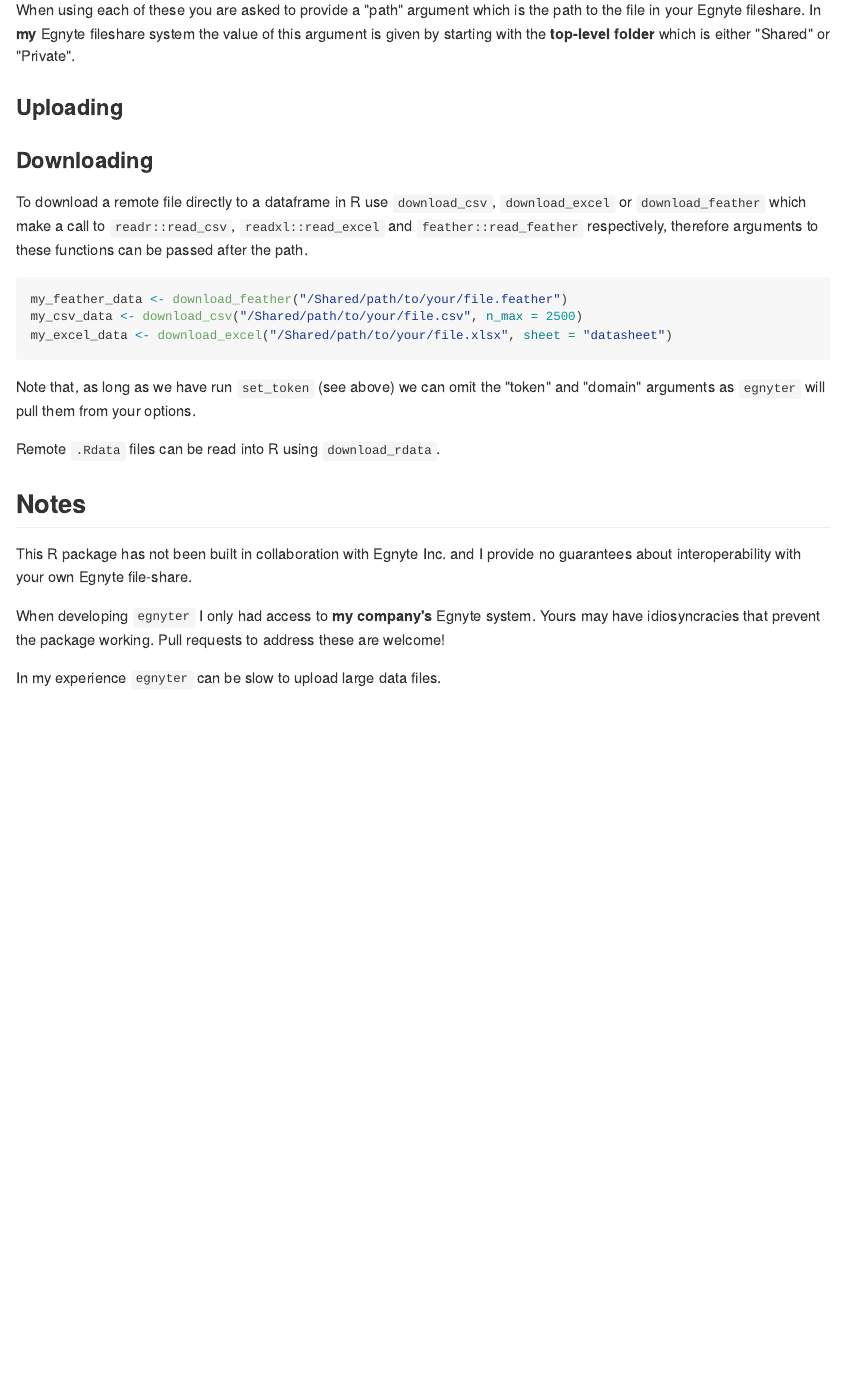
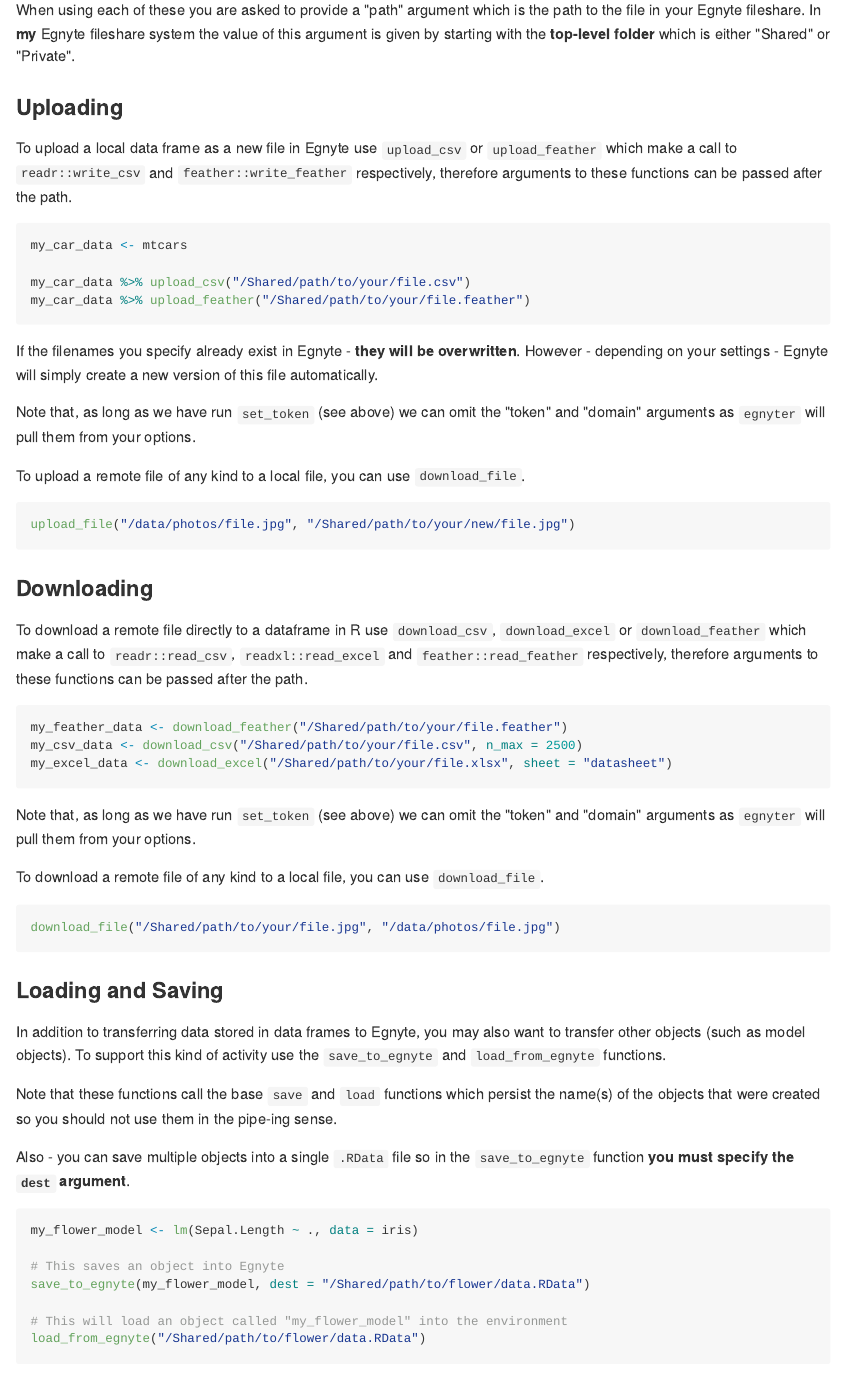
Before and after one commit to joshmuncke/egnyter, an R Markdown document (README.Rmd): the page in a window 1100 px wide, from 1510 px down. The pictures show the output file README.md that the author committed with the source, drawn offline in the style of GitHub.

Commit message:
Fixed download and upload functions! Updated README.

````diff
--- a/README.Rmd
+++ b/README.Rmd
@@ -66,6 +66,24 @@
 
 ### Uploading
 
+To upload a local data frame as a new file in Egnyte use `upload_csv` or `upload_feather` which make a call to `readr::write_csv` and `feather::write_feather` respectively, therefore arguments to these functions can be passed after the path.
+
+```{r eval = F}
+my_car_data <- mtcars
+
+my_car_data %>% upload_csv("/Shared/path/to/your/file.csv")
+my_car_data %>% upload_feather("/Shared/path/to/your/file.feather")
+```
+
+If the filenames you specify already exist in Egnyte - **they will be overwritten**. However - depending on your settings - Egnyte will simply create a new version of this file automatically.
+
+Note that, as long as we have run `set_token` (see above) we can omit the "token" and "domain" arguments as `egnyter` will pull them from your options.
+
+To upload a remote file of any kind to a local file, you can use `download_file`.
+
+```{r eval = F}
+upload_file("/data/photos/file.jpg", "/Shared/path/to/your/new/file.jpg")
+```
 
 ### Downloading
 
@@ -79,7 +97,29 @@
 
 Note that, as long as we have run `set_token` (see above) we can omit the "token" and "domain" arguments as `egnyter` will pull them from your options.
 
-Remote `.Rdata` files can be read into R using `download_rdata`.
+To download a remote file of any kind to a local file, you can use `download_file`.
+
+```{r eval = F}
+download_file("/Shared/path/to/your/file.jpg", "/data/photos/file.jpg")
+```
+
+### Loading and Saving
+
+In addition to transferring data stored in data frames to Egnyte, you may also want to transfer other objects (such as model objects). To support this kind of activity use the `save_to_egnyte` and `load_from_egnyte` functions.
+
+Note that these functions call the base `save` and `load` functions which persist the name(s) of the objects that were created so you should not use them in the pipe-ing sense.
+
+Also - you can save multiple objects into a single `.RData` file so in the `save_to_egnyte` function **you must specify the `dest` argument**.
+
+```{r eval = F}
+my_flower_model <- lm(Sepal.Length ~ ., data = iris)
+
+# This saves an object into Egnyte
+save_to_egnyte(my_flower_model, dest = "/Shared/path/to/flower/data.RData")
+
+# This will load an object called "my_flower_model" into the environment
+load_from_egnyte("/Shared/path/to/flower/data.RData")
+```
 
 ## Notes
 
````
Also changed, not shown: R/download_file.R (+3 -3 lines), R/upload_file.R (+4 -2 lines), README.md, 7 other files.
